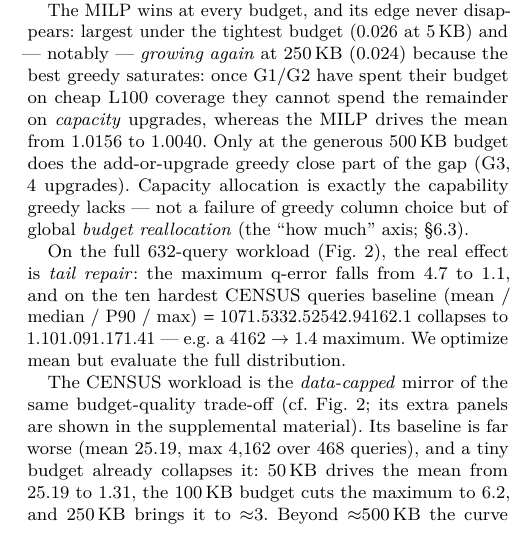
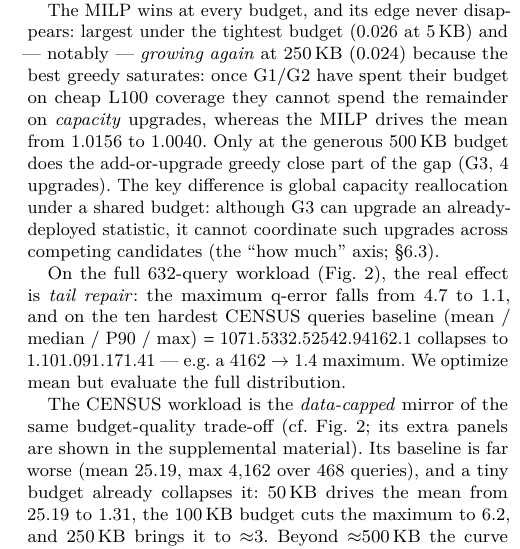
Before and after one commit to 1951123/pg-extstats-selection, a LaTeX paper (paper/main.tex): part of one column of page 9 of 13, cut so that both start at the same text. Compiled offline with pdfLaTeX.

Commit message:
Per §6.3 causal audit: fix greedy-vs-MILP contrast (G3 can upgrade but cannot globally coordinate under shared budget)

```diff
--- a/paper/main.tex
+++ b/paper/main.tex
@@ -948,9 +948,10 @@ tightest budget (0.026 at 5\,KB) and --- notably --- \emph{growing again} at
 budget on cheap L100 coverage they cannot spend the remainder on
 \emph{capacity} upgrades, whereas the MILP drives the mean from 1.0156 to
 1.0040. Only at the generous 500\,KB budget does the add-or-upgrade greedy
-close part of the gap (G3, 4 upgrades). Capacity allocation is exactly the
-capability greedy lacks --- not a failure of greedy column choice but of global
-\emph{budget reallocation} (the ``how much'' axis; \S\ref{sec:rq3}).
+close part of the gap (G3, 4 upgrades). The key difference is global capacity
+reallocation under a shared budget: although G3 can upgrade an already-deployed
+statistic, it cannot coordinate such upgrades across competing candidates
+(the ``how much'' axis; \S\ref{sec:rq3}).
 
 On the full 632-query workload (Fig.~\ref{fig:budgetquality}), the real effect
 is \emph{tail repair}: the maximum q-error falls from 4.7 to 1.1, and on the
```
